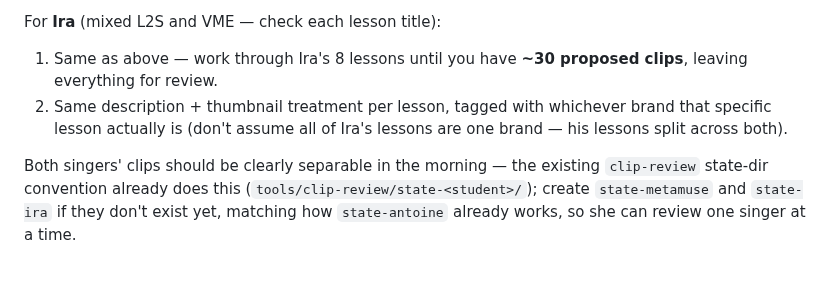
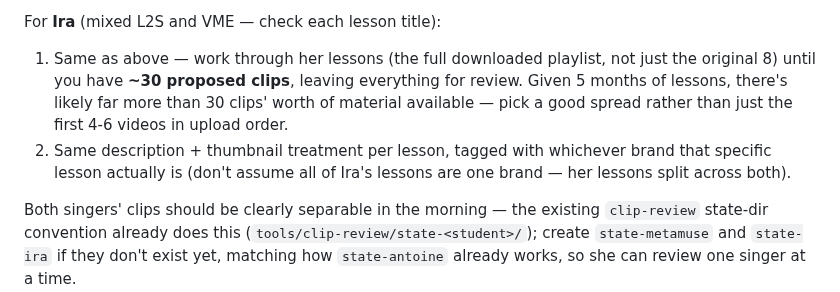
Before and after one commit to omegabone/omegabone, a Markdown page: tools/nightly-agent/TONIGHT.md, the part around the change. GitHub-like rendering; blank space fills up the shorter version.

Commit message:
Auto-commit: update TONIGHT.md

```diff
--- a/tools/nightly-agent/TONIGHT.md
+++ b/tools/nightly-agent/TONIGHT.md
@@ -55,11 +55,15 @@ For **MetaMuse** (all "Vocal Mastery with MetaMuse" — VME brand):
    process describes (`tools/nightly-agent/video-review/<lesson-stem>/`).
 
 For **Ira** (mixed L2S and VME — check each lesson title):
-1. Same as above — work through Ira's 8 lessons until you have **~30
-   proposed clips**, leaving everything for review.
+1. Same as above — work through her lessons (the full downloaded
+   playlist, not just the original 8) until you have **~30 proposed
+   clips**, leaving everything for review. Given 5 months of lessons,
+   there's likely far more than 30 clips' worth of material available —
+   pick a good spread rather than just the first 4-6 videos in upload
+   order.
 2. Same description + thumbnail treatment per lesson, tagged with
    whichever brand that specific lesson actually is (don't assume all of
-   Ira's lessons are one brand — his lessons split across both).
+   Ira's lessons are one brand — her lessons split across both).
 
 Both singers' clips should be clearly separable in the morning — the
 existing `clip-review` state-dir convention already does this
```
